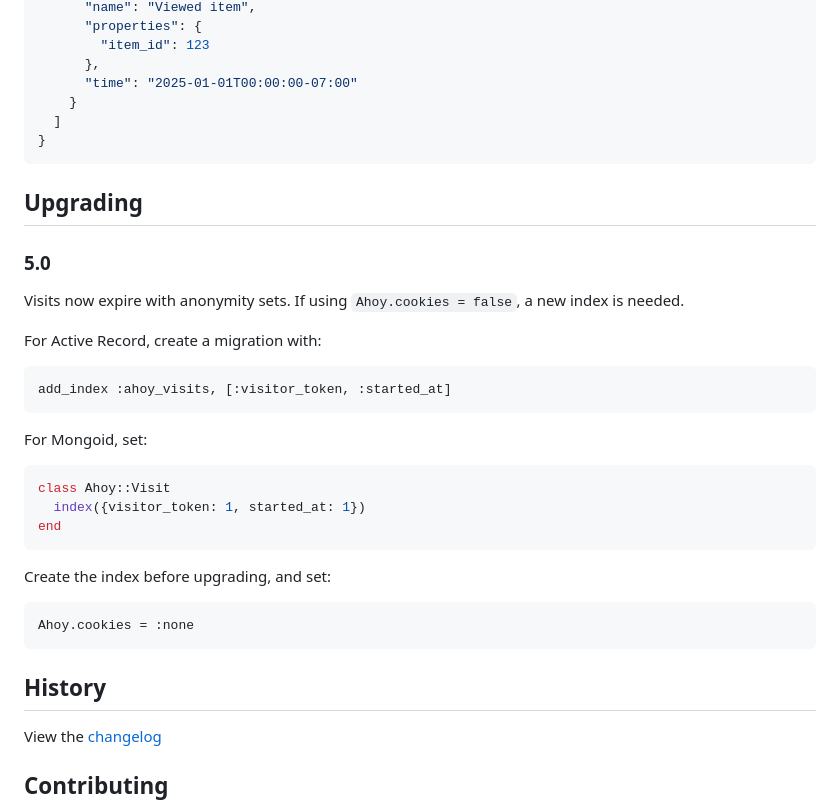
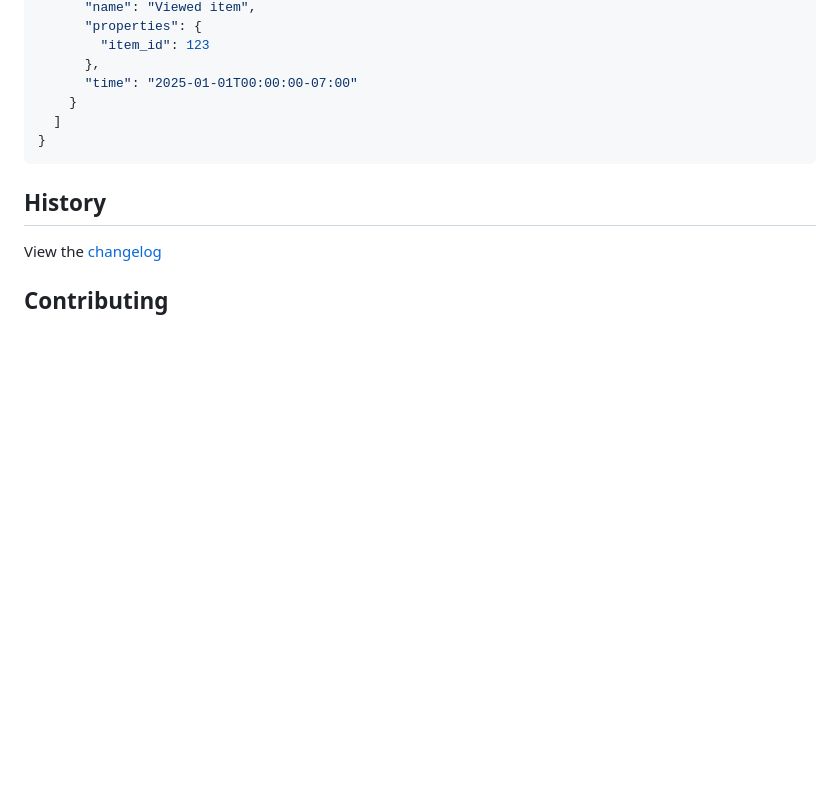
Before and after one commit to ankane/ahoy, a Markdown page: README.md, the part around the change. Rendered like a GitHub page; blank space fills up the shorter version.

Commit message:
Updated readme [skip ci]

````diff
--- a/README.md
+++ b/README.md
@@ -771,32 +771,6 @@ Send a `POST` request to `/ahoy/events` with `Content-Type: application/json` an
 }
 ```
 
-## Upgrading
-
-### 5.0
-
-Visits now expire with anonymity sets. If using `Ahoy.cookies = false`, a new index is needed.
-
-For Active Record, create a migration with:
-
-```ruby
-add_index :ahoy_visits, [:visitor_token, :started_at]
-```
-
-For Mongoid, set:
-
-```ruby
-class Ahoy::Visit
-  index({visitor_token: 1, started_at: 1})
-end
-```
-
-Create the index before upgrading, and set:
-
-```ruby
-Ahoy.cookies = :none
-```
-
 ## History
 
 View the [changelog](https://github.com/ankane/ahoy/blob/master/CHANGELOG.md)
````
